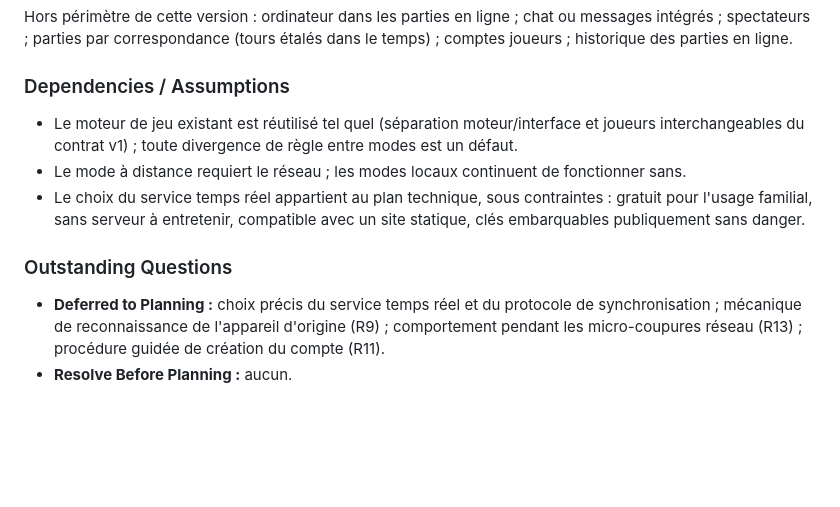
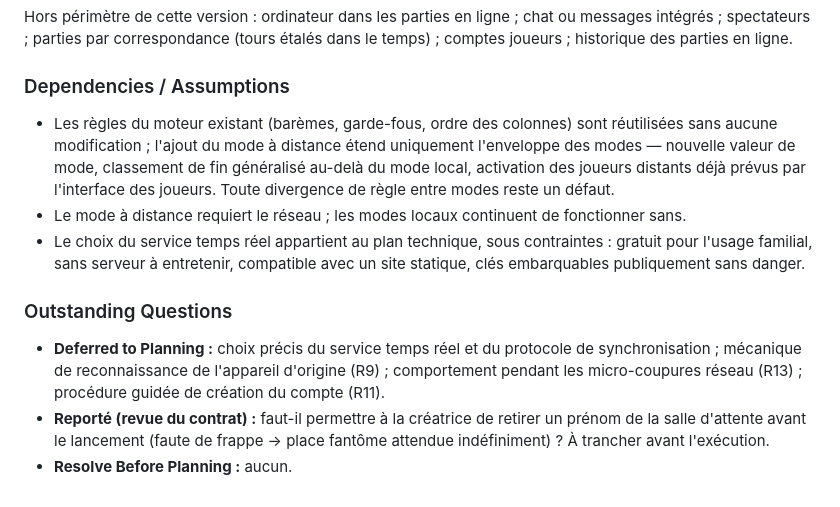
Before and after one commit to L-Nicolai/jeu-yam, a Markdown page: docs/plans/2026-07-18-002-feat-multi-en-ligne-plan.md, the part around one of its changes. Rendered like a GitHub page; blank space fills up the shorter version.

```diff
--- a/docs/plans/2026-07-18-002-feat-multi-en-ligne-plan.md
+++ b/docs/plans/2026-07-18-002-feat-multi-en-ligne-plan.md
@@ -104,11 +110,12 @@ Hors périmètre de cette version : ordinateur dans les parties en ligne ; chat
 
 ### Dependencies / Assumptions
 
-- Le moteur de jeu existant est réutilisé tel quel (séparation moteur/interface et joueurs interchangeables du contrat v1) ; toute divergence de règle entre modes est un défaut.
+- Les règles du moteur existant (barèmes, garde-fous, ordre des colonnes) sont réutilisées sans aucune modification ; l'ajout du mode à distance étend uniquement l'enveloppe des modes — nouvelle valeur de mode, classement de fin généralisé au-delà du mode local, activation des joueurs distants déjà prévus par l'interface des joueurs. Toute divergence de règle entre modes reste un défaut.
 - Le mode à distance requiert le réseau ; les modes locaux continuent de fonctionner sans.
 - Le choix du service temps réel appartient au plan technique, sous contraintes : gratuit pour l'usage familial, sans serveur à entretenir, compatible avec un site statique, clés embarquables publiquement sans danger.
 
 ### Outstanding Questions
 
 - **Deferred to Planning :** choix précis du service temps réel et du protocole de synchronisation ; mécanique de reconnaissance de l'appareil d'origine (R9) ; comportement pendant les micro-coupures réseau (R13) ; procédure guidée de création du compte (R11).
+- **Reporté (revue du contrat) :** faut-il permettre à la créatrice de retirer un prénom de la salle d'attente avant le lancement (faute de frappe → place fantôme attendue indéfiniment) ? À trancher avant l'exécution.
 - **Resolve Before Planning :** aucun.
```
Also changed, not shown: other parts of docs/plans/2026-07-18-002-feat-multi-en-ligne-plan.md (+12 -6 lines).
